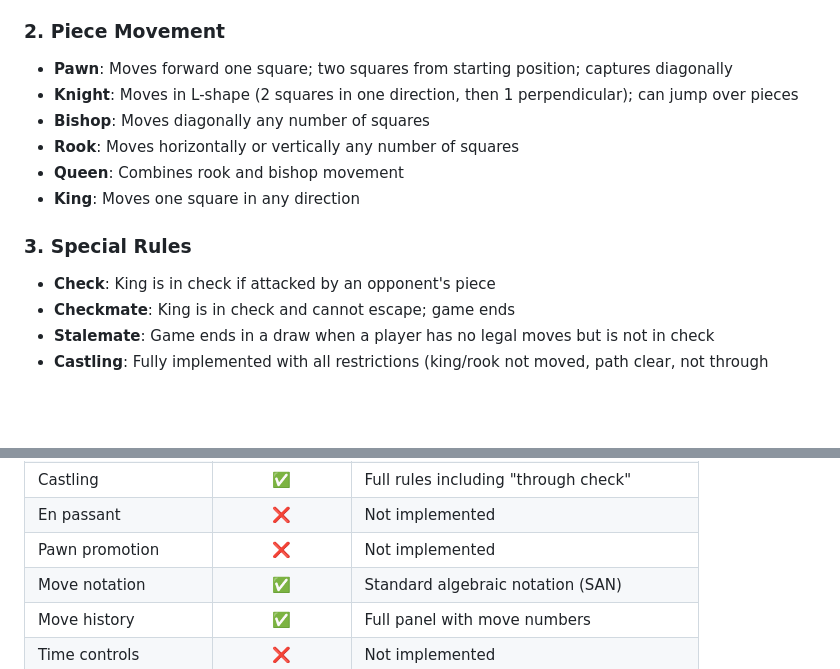
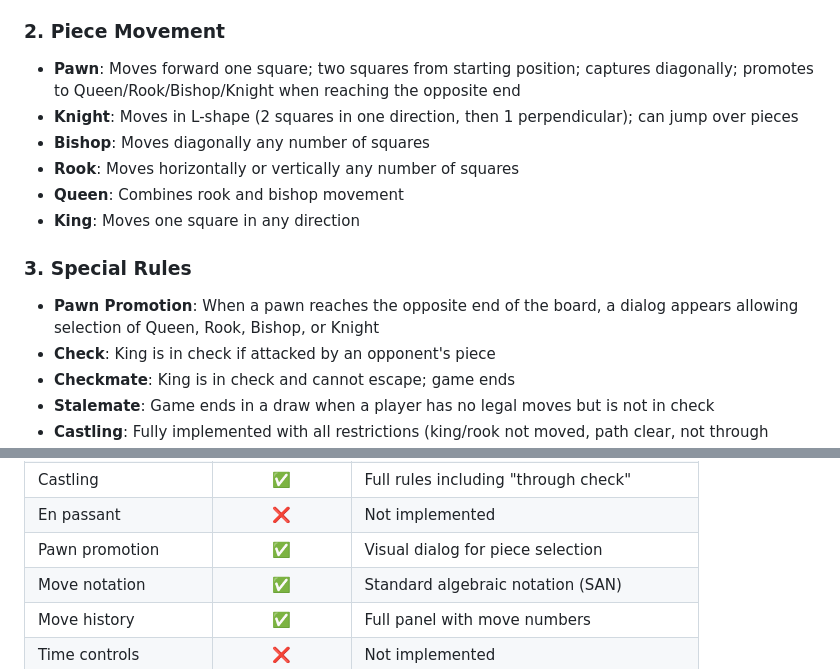
Before and after one commit to vipup/chessAI, a Markdown page: README.md, 2 parts joined by grey strips. Drawn GitHub-style; blank space fills up the shorter version.

Commit message:
README += promotes to Queen/Rook/Bishop/Knight when reaching the opposite end

```diff
--- a/README.md
+++ b/README.md
@@ -19,7 +19,7 @@ A browser-based chess game: Human vs Computer. This project implements standard
 - White pieces on ranks 1-2, Black pieces on ranks 7-8
 
 ### 2. Piece Movement
-- **Pawn**: Moves forward one square; two squares from starting position; captures diagonally
+- **Pawn**: Moves forward one square; two squares from starting position; captures diagonally; promotes to Queen/Rook/Bishop/Knight when reaching the opposite end
 - **Knight**: Moves in L-shape (2 squares in one direction, then 1 perpendicular); can jump over pieces
 - **Bishop**: Moves diagonally any number of squares
 - **Rook**: Moves horizontally or vertically any number of squares
@@ -27,6 +27,7 @@ A browser-based chess game: Human vs Computer. This project implements standard
 - **King**: Moves one square in any direction
 
 ### 3. Special Rules
+- **Pawn Promotion**: When a pawn reaches the opposite end of the board, a dialog appears allowing selection of Queen, Rook, Bishop, or Knight
 - **Check**: King is in check if attacked by an opponent's piece
 - **Checkmate**: King is in check and cannot escape; game ends
 - **Stalemate**: Game ends in a draw when a player has no legal moves but is not in check
@@ -110,7 +111,7 @@ MIT
 | Insufficient material |     ✅      | Detects basic drawn positions |
 | Castling              |     ✅      | Full rules including "through check" |
 | En passant            |     ❌      | Not implemented |
-| Pawn promotion        |     ❌      | Not implemented |
+| Pawn promotion        |     ✅      | Visual dialog for piece selection |
 | Move notation         |     ✅      | Standard algebraic notation (SAN) |
 | Move history          |     ✅      | Full panel with move numbers |
 | Time controls         |     ❌      | Not implemented |
```
